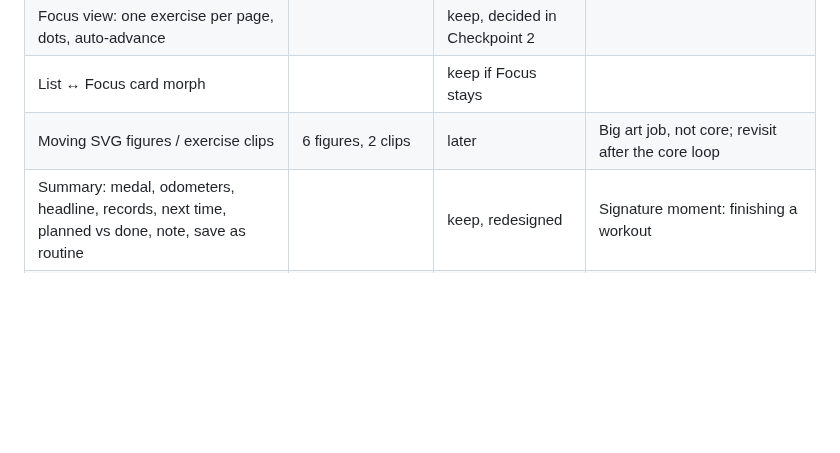
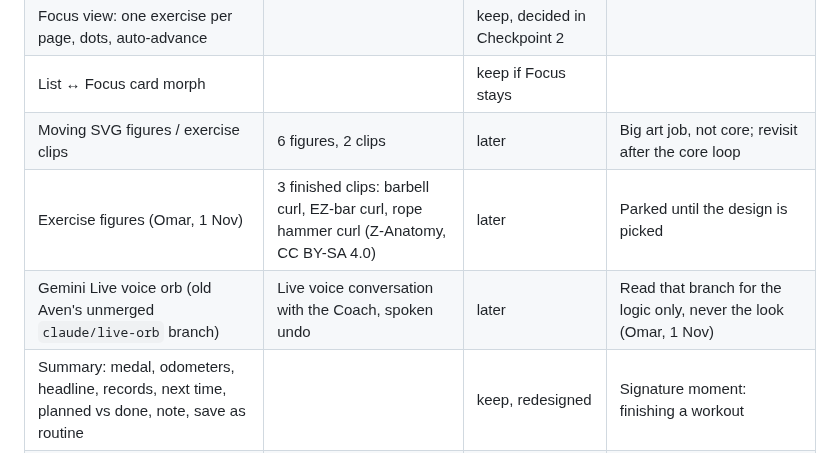
Before and after one commit to omaralawi1000-netizen/Overall-fitness-, a Markdown page: docs/INVENTORY.md, the part around the change. Rendered like a GitHub page; blank space fills up the shorter version.

```diff
--- a/docs/INVENTORY.md
+++ b/docs/INVENTORY.md
@@ -95,6 +95,8 @@ product**, so many buttons and settings become "just tell the Coach".
 | Focus view: one exercise per page, dots, auto-advance | | keep, decided in Checkpoint 2 | |
 | List ↔ Focus card morph | | keep if Focus stays | |
 | Moving SVG figures / exercise clips | 6 figures, 2 clips | later | Big art job, not core; revisit after the core loop |
+| Exercise figures (Omar, 1 Nov) | 3 finished clips: barbell curl, EZ-bar curl, rope hammer curl (Z-Anatomy, CC BY-SA 4.0) | later | Parked until the design is picked |
+| Gemini Live voice orb (old Aven's unmerged `claude/live-orb` branch) | Live voice conversation with the Coach, spoken undo | later | Read that branch for the logic only, never the look (Omar, 1 Nov) |
 | Summary: medal, odometers, headline, records, next time, planned vs done, note, save as routine | | keep, redesigned | Signature moment: finishing a workout |
 | Post-workout check-in (energy, soreness, sleep) | | merge → Coach asks when it helps | Watch already knows sleep; a fixed form every time is noise |
 | Session detail: edit sets, delete, Repeat, Save as routine | | keep | |
```
Also changed, not shown: docs/LESSONS.md (+2 -0 lines).
